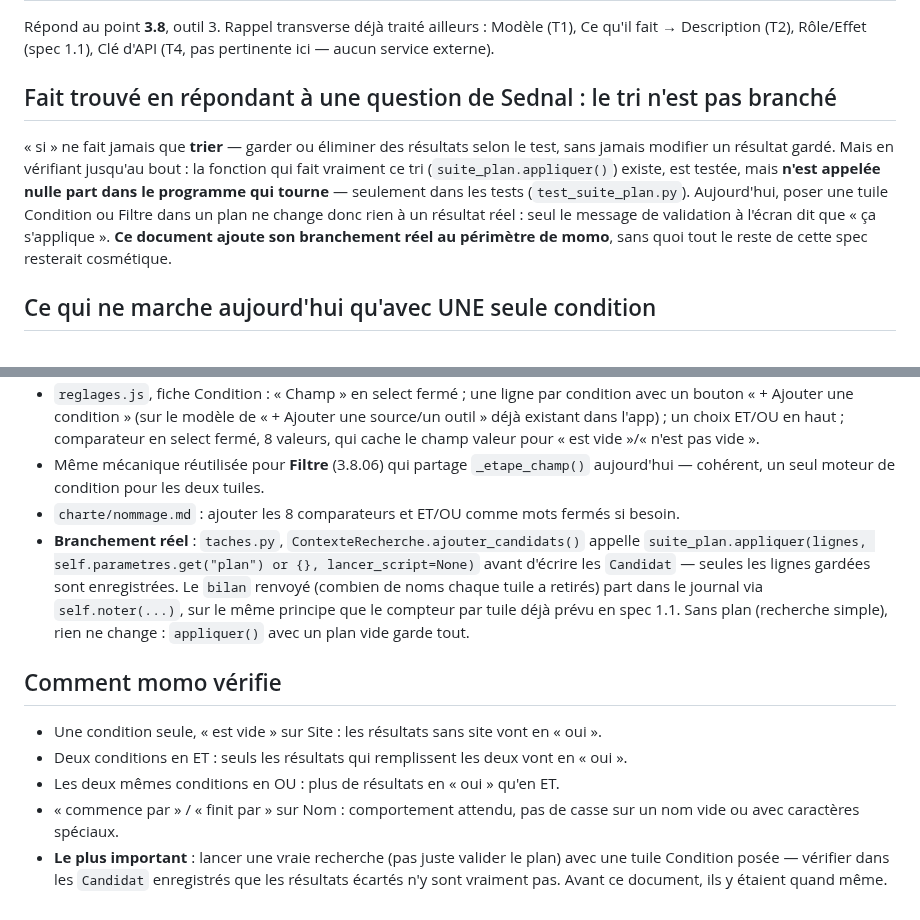
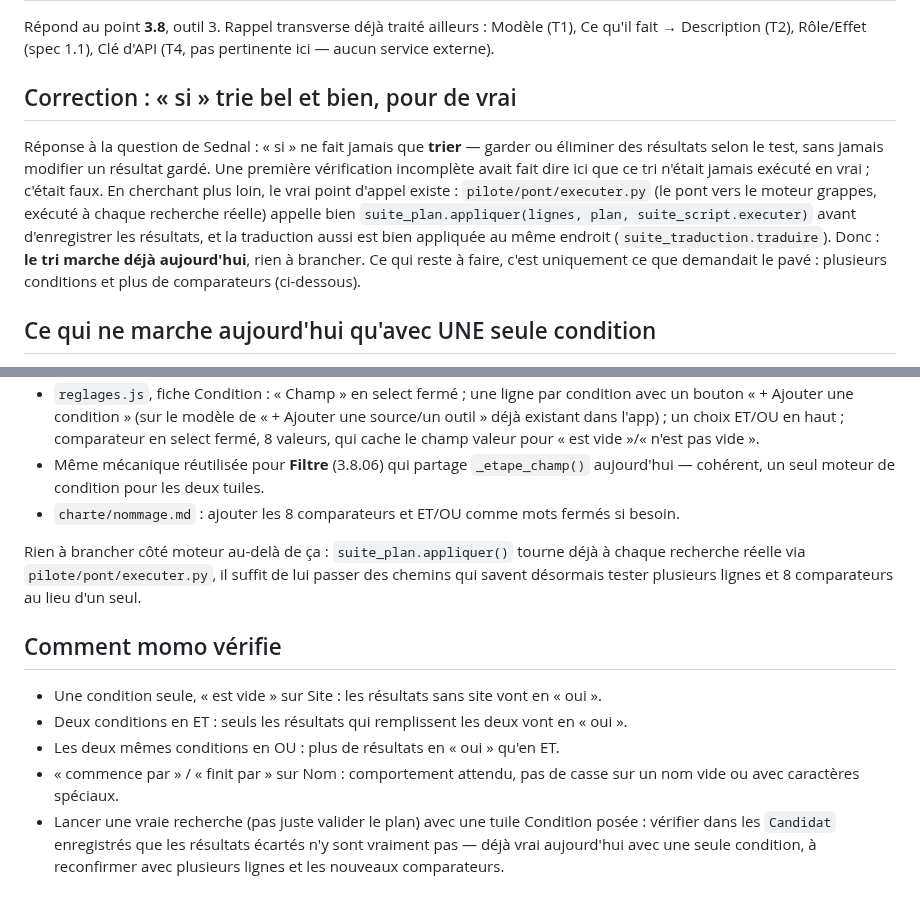
Before and after one commit to NALSED/GRAPPES, a Markdown page: specs/3.8.03-condition-si.md, 2 parts joined by grey strips. Rendered like a GitHub page.

Commit message:
spec(3.8.03): correction — appliquer() est déjà branché via pilote/pont/executer.py
Co-Authored-By: Claude Sonnet 5 <noreply@anthropic.com>
Claude-Session: https://claude.ai/code/session_01UxKqWN53pjrJHwo76HFXzc

```diff
--- a/specs/3.8.03-condition-si.md
+++ b/specs/3.8.03-condition-si.md
@@ -4,15 +4,17 @@ Répond au point **3.8**, outil 3. Rappel transverse déjà traité ailleurs : M
 fait → Description (T2), Rôle/Effet (spec 1.1), Clé d'API (T4, pas pertinente ici — aucun service
 externe).
 
-## Fait trouvé en répondant à une question de Sednal : le tri n'est pas branché
+## Correction : « si » trie bel et bien, pour de vrai
 
-« si » ne fait jamais que **trier** — garder ou éliminer des résultats selon le test, sans jamais
-modifier un résultat gardé. Mais en vérifiant jusqu'au bout : la fonction qui fait vraiment ce tri
-(`suite_plan.appliquer()`) existe, est testée, mais **n'est appelée nulle part dans le programme
-qui tourne** — seulement dans les tests (`test_suite_plan.py`). Aujourd'hui, poser une tuile
-Condition ou Filtre dans un plan ne change donc rien à un résultat réel : seul le message de
-validation à l'écran dit que « ça s'applique ». **Ce document ajoute son branchement réel au
-périmètre de momo**, sans quoi tout le reste de cette spec resterait cosmétique.
+Réponse à la question de Sednal : « si » ne fait jamais que **trier** — garder ou éliminer des
+résultats selon le test, sans jamais modifier un résultat gardé. Une première vérification
+incomplète avait fait dire ici que ce tri n'était jamais exécuté en vrai ; c'était faux. En
+cherchant plus loin, le vrai point d'appel existe : `pilote/pont/executer.py` (le pont vers le
+moteur grappes, exécuté à chaque recherche réelle) appelle bien `suite_plan.appliquer(lignes, plan,
+suite_script.executer)` avant d'enregistrer les résultats, et la traduction aussi est bien appliquée
+au même endroit (`suite_traduction.traduire`). Donc : **le tri marche déjà aujourd'hui**, rien à
+brancher. Ce qui reste à faire, c'est uniquement ce que demandait le pavé : plusieurs conditions et
+plus de comparateurs (ci-dessous).
 
 ## Ce qui ne marche aujourd'hui qu'avec UNE seule condition
 
@@ -77,12 +79,10 @@ remplit la ou les conditions, selon ET/OU) et non (le reste) ».
 * Même mécanique réutilisée pour **Filtre** (3.8.06) qui partage `_etape_champ()` aujourd'hui —
   cohérent, un seul moteur de condition pour les deux tuiles.
 * `charte/nommage.md` : ajouter les 8 comparateurs et ET/OU comme mots fermés si besoin.
-* **Branchement réel** : `taches.py`, `ContexteRecherche.ajouter_candidats()` appelle
-  `suite_plan.appliquer(lignes, self.parametres.get("plan") or {}, lancer_script=None)` avant
-  d'écrire les `Candidat` — seules les lignes gardées sont enregistrées. Le `bilan` renvoyé (combien
-  de noms chaque tuile a retirés) part dans le journal via `self.noter(...)`, sur le même principe
-  que le compteur par tuile déjà prévu en spec 1.1. Sans plan (recherche simple), rien ne change :
-  `appliquer()` avec un plan vide garde tout.
+
+Rien à brancher côté moteur au-delà de ça : `suite_plan.appliquer()` tourne déjà à chaque
+recherche réelle via `pilote/pont/executer.py`, il suffit de lui passer des chemins qui savent
+désormais tester plusieurs lignes et 8 comparateurs au lieu d'un seul.
 
 ## Comment momo vérifie
 
@@ -91,6 +91,7 @@ remplit la ou les conditions, selon ET/OU) et non (le reste) ».
 * Les deux mêmes conditions en OU : plus de résultats en « oui » qu'en ET.
 * « commence par » / « finit par » sur Nom : comportement attendu, pas de casse sur un nom vide ou
   avec caractères spéciaux.
-* **Le plus important** : lancer une vraie recherche (pas juste valider le plan) avec une tuile
-  Condition posée — vérifier dans les `Candidat` enregistrés que les résultats écartés n'y sont
-  vraiment pas. Avant ce document, ils y étaient quand même.
+* Lancer une vraie recherche (pas juste valider le plan) avec une tuile Condition posée : vérifier
+  dans les `Candidat` enregistrés que les résultats écartés n'y sont vraiment pas — déjà vrai
+  aujourd'hui avec une seule condition, à reconfirmer avec plusieurs lignes et les nouveaux
+  comparateurs.
```
